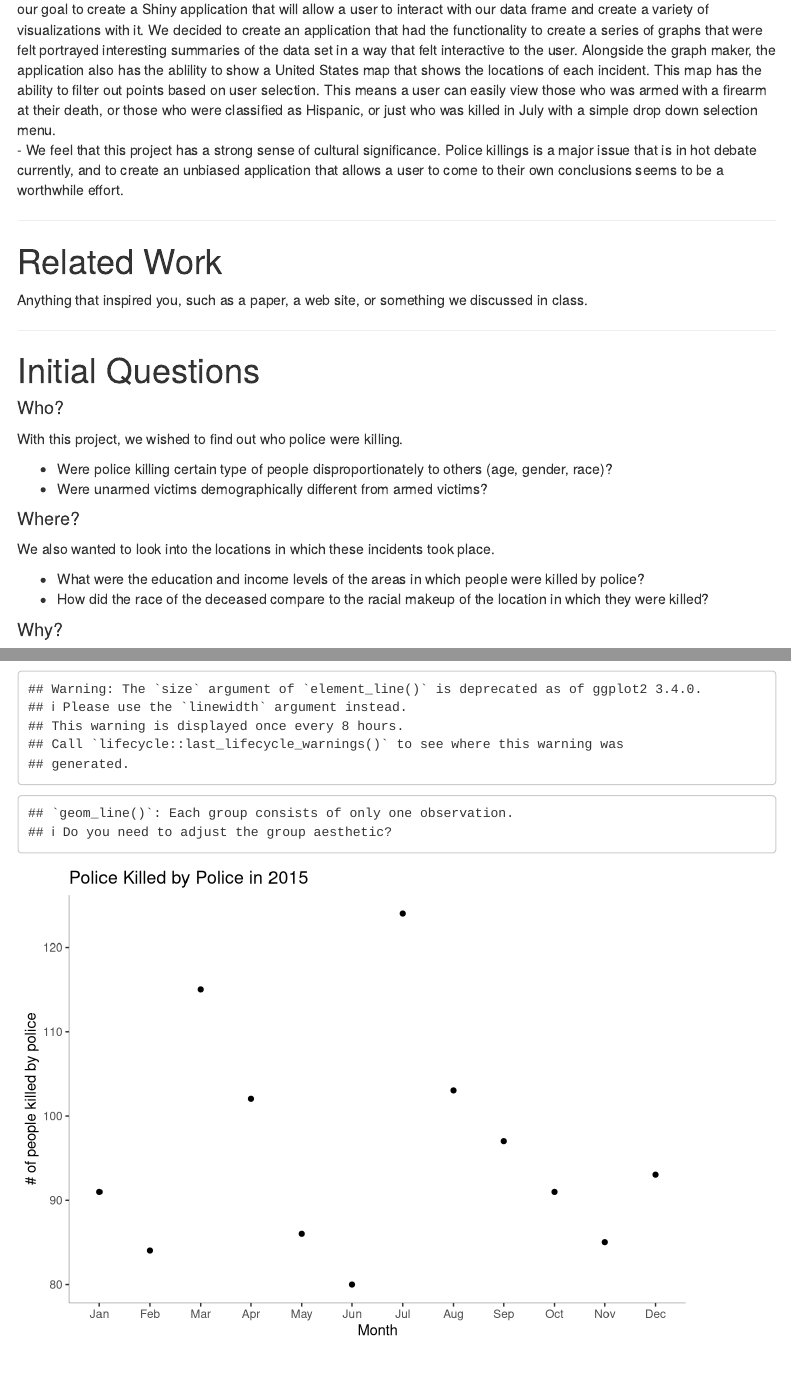
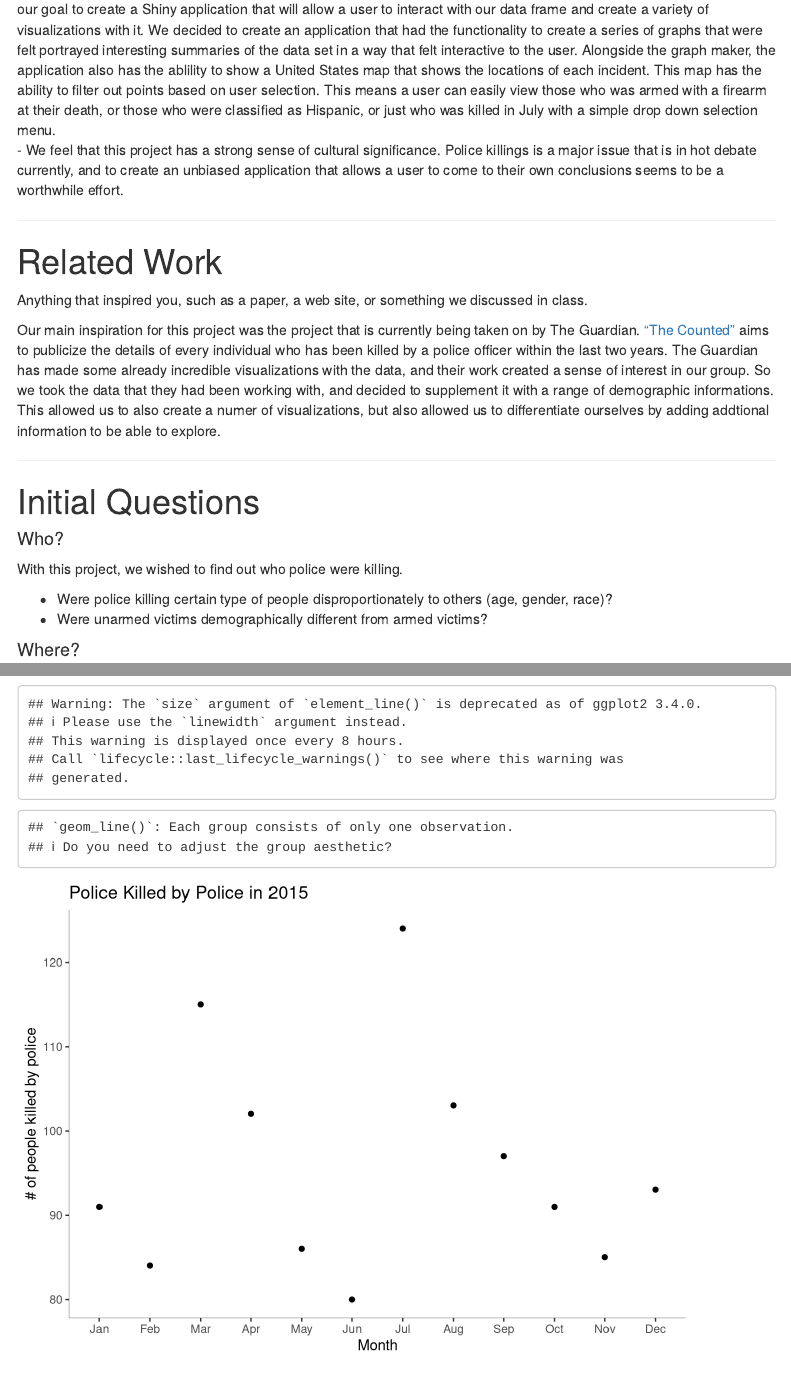
Before and after one commit to j9mis/group14, an R Markdown document (14_analysis/results/process_notebook.Rmd): the page in a window 1100 px wide, from 780 px down, and a second part further down, joined at a grey line. Rendered offline with R 4.5, knitr and Pandoc, with nearby package versions; menus at the side of the page are left out.

Commit message:
Update process_notebook.Rmd

````diff
--- a/14_analysis/results/process_notebook.Rmd
+++ b/14_analysis/results/process_notebook.Rmd
@@ -38,9 +38,8 @@ In recent media, more and more time and reporting have been dedicated to the top
 
 # Related Work
 Anything that inspired you, such as a paper, a web site, or something we discussed in class.
-```{r}
 
-```
+Our main inspiration for this project was the project that is currently being taken on by The Guardian. ["The Counted"](https://www.theguardian.com/us-news/ng-interactive/2015/jun/01/the-counted-police-killings-us-database) aims to publicize the details of every individual who has been killed by a police officer within the last two years. The Guardian has made some already incredible visualizations with the data, and their work created a sense of interest in our group. So we took the data that they had been working with, and decided to supplement it with a range of demographic informations. This allowed us to also create a numer of visualizations, but also allowed us to differentiate ourselves by adding addtional information to be able to explore.
 
 ***
 
````
